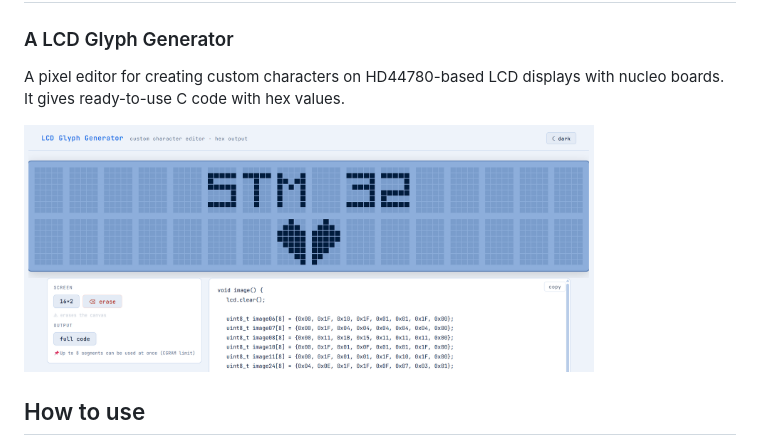
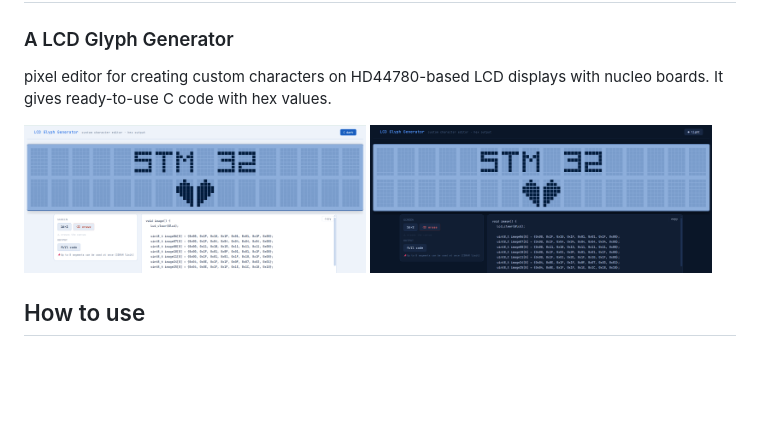
Before and after one commit to samiul-islam-siam/nucleoscreen, a Markdown page: README.md, the part around the change printed below. GitHub-like rendering; pictures changed too: demo_dark.png (added), demo_light.png (added), demo_screenshot.png (deleted); blank space fills up the shorter version.

```diff
--- a/README.md
+++ b/README.md
@@ -1,10 +1,11 @@
 # nucleoscreen
 ### A LCD Glyph Generator
 
-A pixel editor for creating custom characters on HD44780-based LCD displays with nucleo boards. It gives ready-to-use C code with hex values.
+pixel editor for creating custom characters on HD44780-based LCD displays with nucleo boards. It gives ready-to-use C code with hex values.
 
 <p style="text-align: center;">
-  <img src="demo_screenshot.png" width="80%" alt="demo">
+  <img src="demo_light.png" width="48%" alt="demo">
+  <img src="demo_dark.png" width="48%" alt="demo">
 </p>
 
 ## How to use
```
Also changed, not shown: other parts of README.md (+1 -1 lines), 2 other files.
